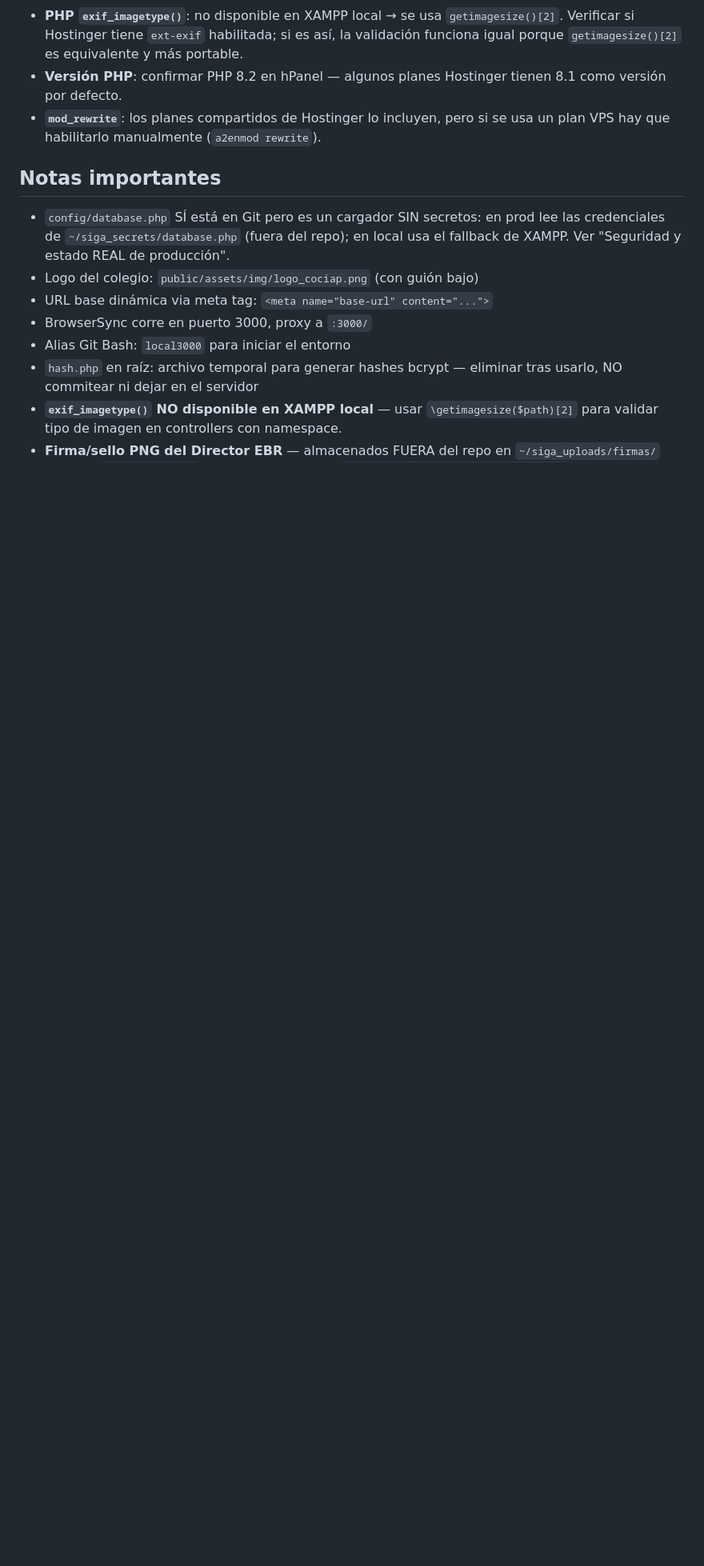
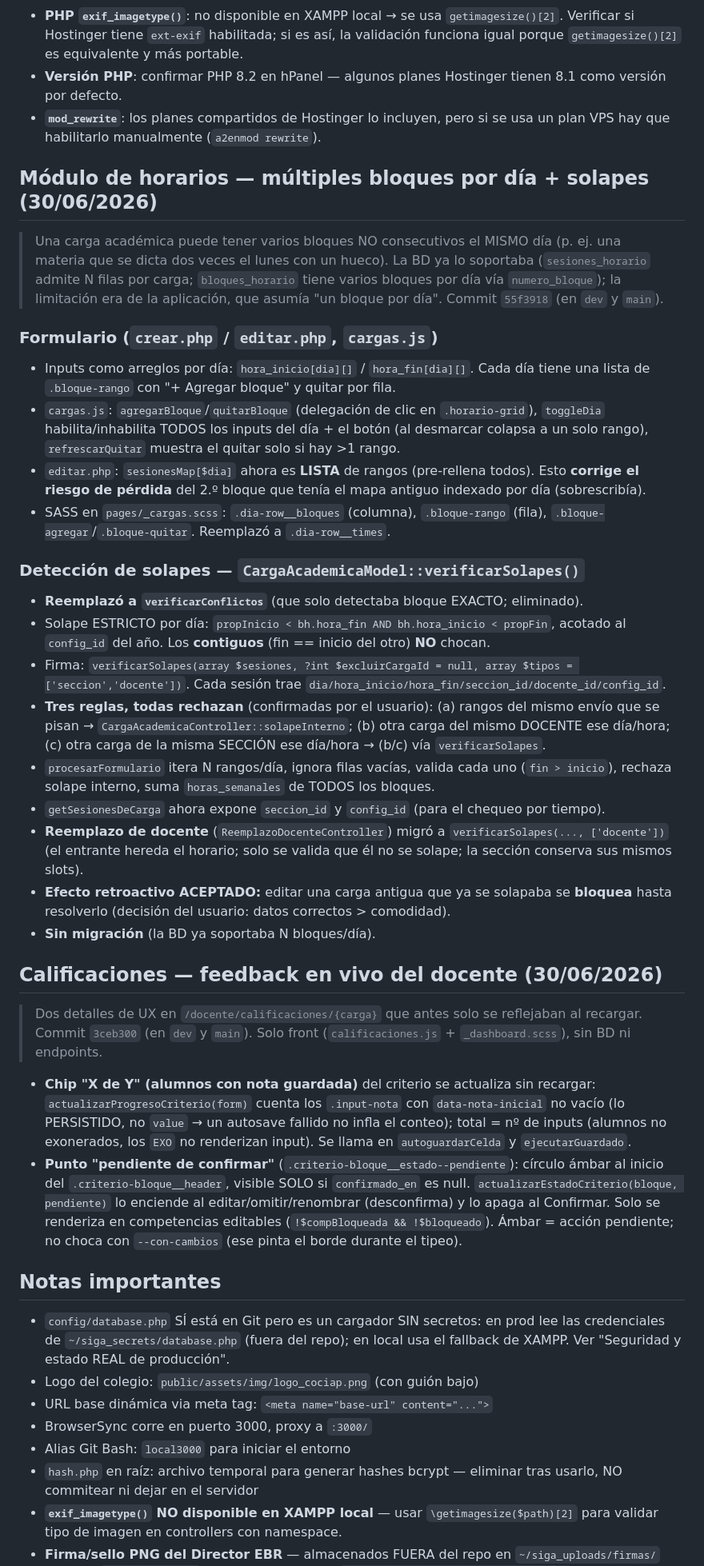
Before and after one commit to KorTecCorDev/siga-cociap, a Markdown page: CLAUDE.md, the part around the change. Shown at 80% size. Rendered like a GitHub page; blank space fills up the shorter version.

Commit message:
docs(claude): documenta horarios multi-bloque/solapes y feedback en vivo de calificaciones
Co-Authored-By: Claude Opus 4.8 <noreply@anthropic.com>

```diff
--- a/CLAUDE.md
+++ b/CLAUDE.md
@@ -1497,6 +1497,64 @@ datos a servicios externos.
 - **`mod_rewrite`**: los planes compartidos de Hostinger lo incluyen, pero si se usa
   un plan VPS hay que habilitarlo manualmente (`a2enmod rewrite`).
 
+## Módulo de horarios — múltiples bloques por día + solapes (30/06/2026)
+
+> Una carga académica puede tener varios bloques NO consecutivos el MISMO día
+> (p. ej. una materia que se dicta dos veces el lunes con un hueco). La BD ya lo
+> soportaba (`sesiones_horario` admite N filas por carga; `bloques_horario` tiene
+> varios bloques por día vía `numero_bloque`); la limitación era de la aplicación,
+> que asumía "un bloque por día". Commit `55f3918` (en `dev` y `main`).
+
+### Formulario (`crear.php` / `editar.php`, `cargas.js`)
+- Inputs como arreglos por día: `hora_inicio[dia][]` / `hora_fin[dia][]`. Cada día
+  tiene una lista de `.bloque-rango` con "+ Agregar bloque" y quitar por fila.
+- `cargas.js`: `agregarBloque`/`quitarBloque` (delegación de clic en `.horario-grid`),
+  `toggleDia` habilita/inhabilita TODOS los inputs del día + el botón (al desmarcar
+  colapsa a un solo rango), `refrescarQuitar` muestra el quitar solo si hay >1 rango.
+- `editar.php`: `sesionesMap[$dia]` ahora es **LISTA** de rangos (pre-rellena todos).
+  Esto **corrige el riesgo de pérdida** del 2.º bloque que tenía el mapa antiguo
+  indexado por día (sobrescribía).
+- SASS en `pages/_cargas.scss`: `.dia-row__bloques` (columna), `.bloque-rango` (fila),
+  `.bloque-agregar`/`.bloque-quitar`. Reemplazó a `.dia-row__times`.
+
+### Detección de solapes — `CargaAcademicaModel::verificarSolapes()`
+- **Reemplazó a `verificarConflictos`** (que solo detectaba bloque EXACTO; eliminado).
+- Solape ESTRICTO por día: `propInicio < bh.hora_fin AND bh.hora_inicio < propFin`,
+  acotado al `config_id` del año. Los **contiguos** (fin == inicio del otro) **NO** chocan.
+- Firma: `verificarSolapes(array $sesiones, ?int $excluirCargaId = null, array $tipos = ['seccion','docente'])`.
+  Cada sesión trae `dia/hora_inicio/hora_fin/seccion_id/docente_id/config_id`.
+- **Tres reglas, todas rechazan** (confirmadas por el usuario): (a) rangos del mismo
+  envío que se pisan → `CargaAcademicaController::solapeInterno`; (b) otra carga del
+  mismo DOCENTE ese día/hora; (c) otra carga de la misma SECCIÓN ese día/hora → (b/c)
+  vía `verificarSolapes`.
+- `procesarFormulario` itera N rangos/día, ignora filas vacías, valida cada uno
+  (`fin > inicio`), rechaza solape interno, suma `horas_semanales` de TODOS los bloques.
+- `getSesionesDeCarga` ahora expone `seccion_id` y `config_id` (para el chequeo por tiempo).
+- **Reemplazo de docente** (`ReemplazoDocenteController`) migró a
+  `verificarSolapes(..., ['docente'])` (el entrante hereda el horario; solo se valida
+  que él no se solape; la sección conserva sus mismos slots).
+- **Efecto retroactivo ACEPTADO:** editar una carga antigua que ya se solapaba se
+  **bloquea** hasta resolverlo (decisión del usuario: datos correctos > comodidad).
+- **Sin migración** (la BD ya soportaba N bloques/día).
+
+## Calificaciones — feedback en vivo del docente (30/06/2026)
+
+> Dos detalles de UX en `/docente/calificaciones/{carga}` que antes solo se
+> reflejaban al recargar. Commit `3ceb300` (en `dev` y `main`). Solo front
+> (`calificaciones.js` + `_dashboard.scss`), sin BD ni endpoints.
+
+- **Chip "X de Y" (alumnos con nota guardada)** del criterio se actualiza sin
+  recargar: `actualizarProgresoCriterio(form)` cuenta los `.input-nota` con
+  `data-nota-inicial` no vacío (lo PERSISTIDO, no `value` → un autosave fallido no
+  infla el conteo); total = nº de inputs (alumnos no exonerados, los `EXO` no
+  renderizan input). Se llama en `autoguardarCelda` y `ejecutarGuardado`.
+- **Punto "pendiente de confirmar"** (`.criterio-bloque__estado--pendiente`):
+  círculo ámbar al inicio del `.criterio-bloque__header`, visible SOLO si
+  `confirmado_en` es null. `actualizarEstadoCriterio(bloque, pendiente)` lo enciende
+  al editar/omitir/renombrar (desconfirma) y lo apaga al Confirmar. Solo se renderiza
+  en competencias editables (`!$compBloqueada && !$bloqueado`). Ámbar = acción
+  pendiente; no choca con `--con-cambios` (ese pinta el borde durante el tipeo).
+
 ## Notas importantes
 - `config/database.php` SÍ está en Git pero es un cargador SIN secretos: en prod lee
   las credenciales de `~/siga_secrets/database.php` (fuera del repo); en local usa el
```
